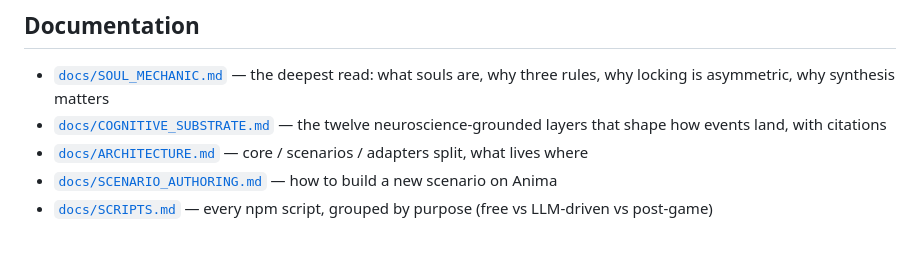
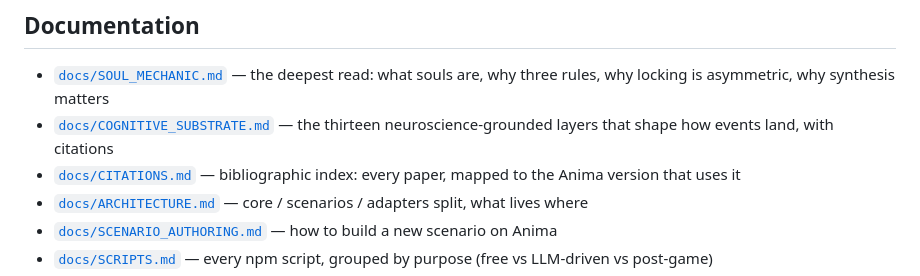
Before and after one commit to MatthewTracy/anima, a Markdown page: README.md, the part around the change. Rendered like a GitHub page; blank space fills up the shorter version.

```diff
--- a/README.md
+++ b/README.md
@@ -136,7 +136,8 @@ Set `OPENROUTER_API_KEY` in `.env` (or whichever provider key your scenario's pr
 ## Documentation
 
 - [`docs/SOUL_MECHANIC.md`](docs/SOUL_MECHANIC.md) — the deepest read: what souls are, why three rules, why locking is asymmetric, why synthesis matters
-- [`docs/COGNITIVE_SUBSTRATE.md`](docs/COGNITIVE_SUBSTRATE.md) — the twelve neuroscience-grounded layers that shape how events land, with citations
+- [`docs/COGNITIVE_SUBSTRATE.md`](docs/COGNITIVE_SUBSTRATE.md) — the thirteen neuroscience-grounded layers that shape how events land, with citations
+- [`docs/CITATIONS.md`](docs/CITATIONS.md) — bibliographic index: every paper, mapped to the Anima version that uses it
 - [`docs/ARCHITECTURE.md`](docs/ARCHITECTURE.md) — core / scenarios / adapters split, what lives where
 - [`docs/SCENARIO_AUTHORING.md`](docs/SCENARIO_AUTHORING.md) — how to build a new scenario on Anima
 - [`docs/SCRIPTS.md`](docs/SCRIPTS.md) — every npm script, grouped by purpose (free vs LLM-driven vs post-game)
```
Also changed, not shown: docs/CITATIONS.md (added, +136 -0 lines).
